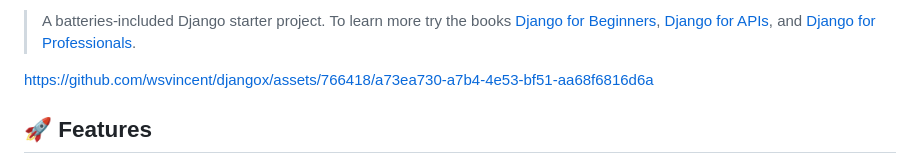
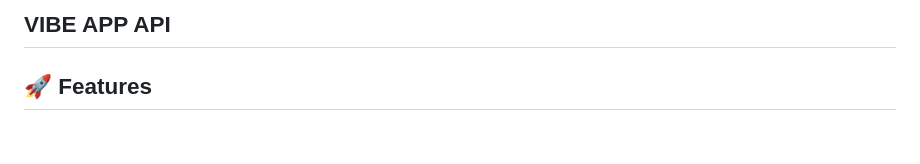
Before and after one commit to prince-cloud/vibe, a Markdown page: README.md, the part around the change. Rendered like a GitHub page; blank space fills up the shorter version.

```diff
--- a/README.md
+++ b/README.md
@@ -1,10 +1,4 @@
-> A batteries-included Django starter project. To learn more try the books [Django for Beginners](https://djangoforbeginners.com), [Django for APIs](https://djangoforapis.com), and [Django for Professionals](https://djangoforprofessionals.com).
-
-
-https://github.com/wsvincent/djangox/assets/766418/a73ea730-a7b4-4e53-bf51-aa68f6816d6a
-
-
-
+## VIBE APP API
 
 ## 🚀 Features
 
```
